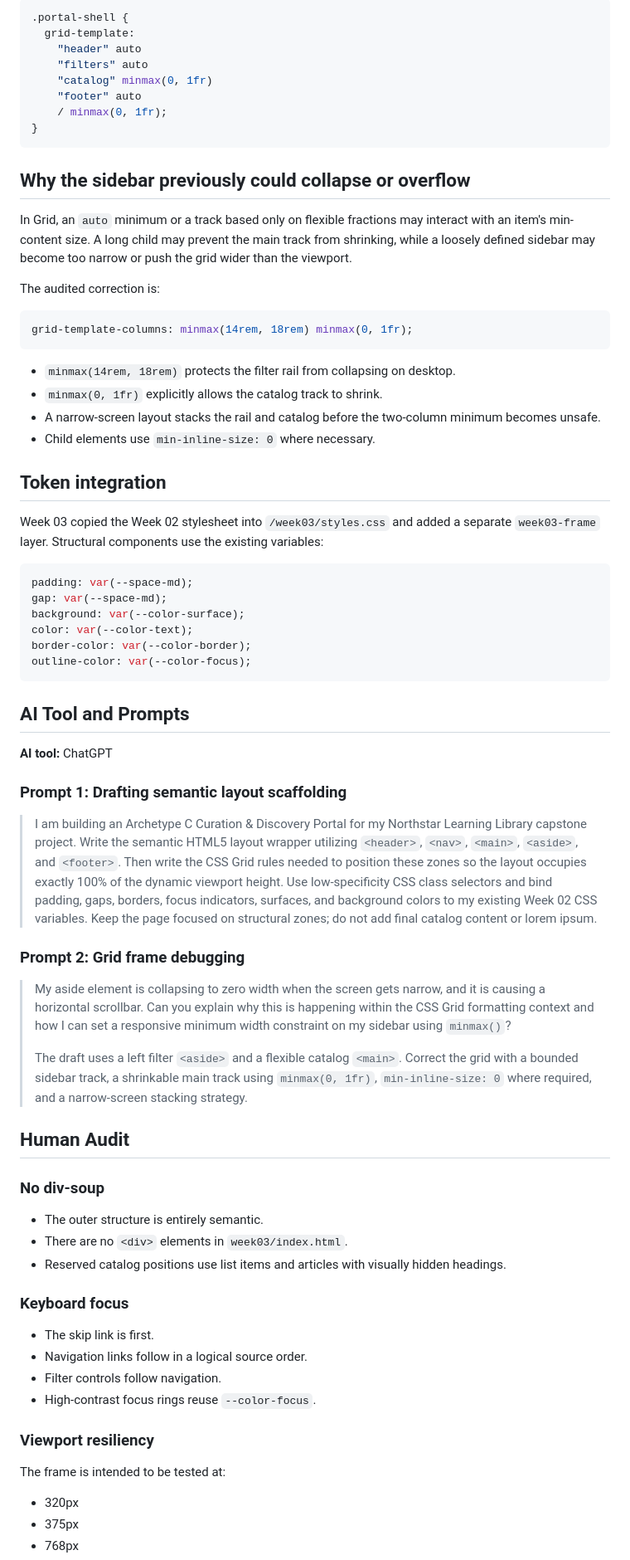
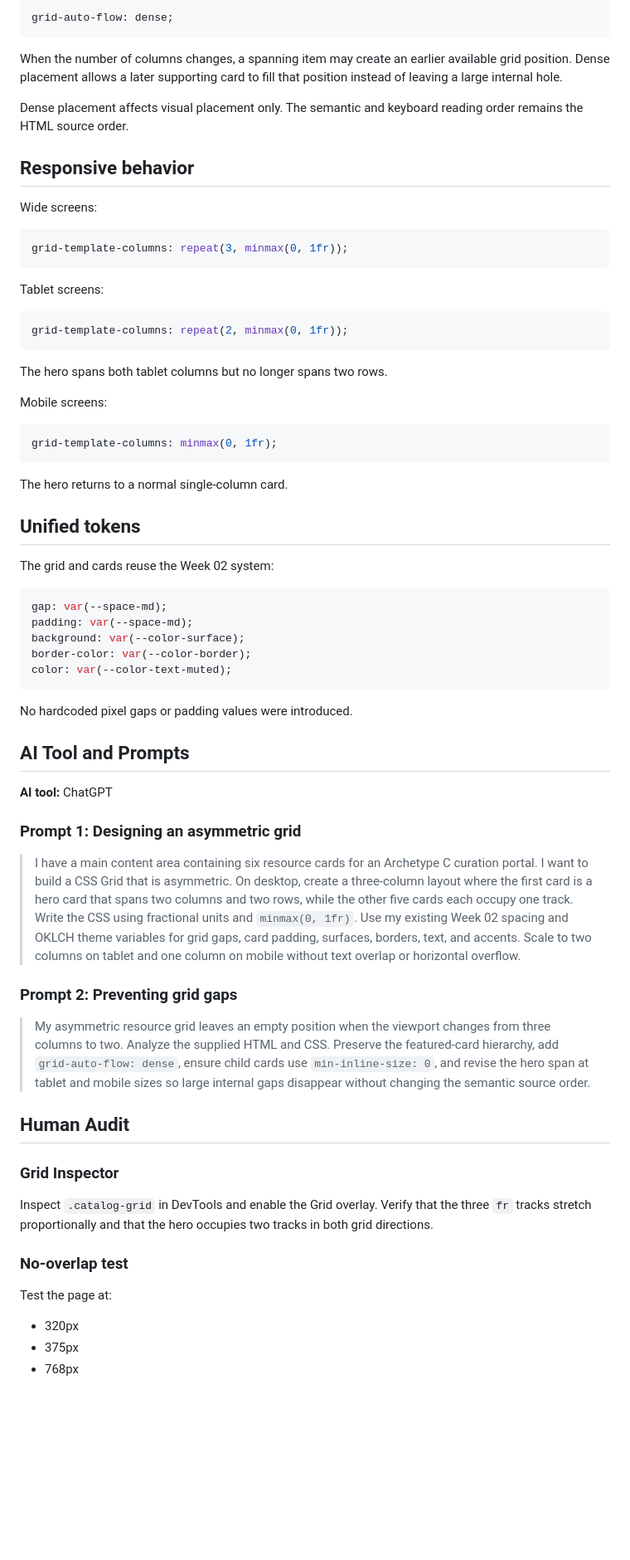
Before and after one commit to blen-hadgu-web/northstar-learning-library, a Markdown page: README.md, the part around one of its changes. Shown at 83% size. Rendered like a GitHub page; blank space fills up the shorter version.

````diff
--- a/README.md
+++ b/README.md
@@ -118,75 +156,71 @@ At viewports below 52rem, the frame becomes a single column:
 
 ```css
-.portal-shell {
-  grid-template:
-    "header" auto
-    "filters" auto
-    "catalog" minmax(0, 1fr)
-    "footer" auto
-    / minmax(0, 1fr);
-}
+grid-auto-flow: dense;
 ```
 
-## Why the sidebar previously could collapse or overflow
+When the number of columns changes, a spanning item may create an earlier available grid position. Dense placement allows a later supporting card to fill that position instead of leaving a large internal hole.
 
-In Grid, an `auto` minimum or a track based only on flexible fractions may interact with an item's min-content size. A long child may prevent the main track from shrinking, while a loosely defined sidebar may become too narrow or push the grid wider than the viewport.
+Dense placement affects visual placement only. The semantic and keyboard reading order remains the HTML source order.
 
-The audited correction is:
+## Responsive behavior
+
+Wide screens:
 
 ```css
-grid-template-columns: minmax(14rem, 18rem) minmax(0, 1fr);
+grid-template-columns: repeat(3, minmax(0, 1fr));
 ```
 
-- `minmax(14rem, 18rem)` protects the filter rail from collapsing on desktop.
-- `minmax(0, 1fr)` explicitly allows the catalog track to shrink.
-- A narrow-screen layout stacks the rail and catalog before the two-column minimum becomes unsafe.
-- Child elements use `min-inline-size: 0` where necessary.
-
-## Token integration
-
-Week 03 copied the Week 02 stylesheet into `/week03/styles.css` and added a separate `week03-frame` layer. Structural components use the existing variables:
+Tablet screens:
 
 ```css
+grid-template-columns: repeat(2, minmax(0, 1fr));
+```
+
+The hero spans both tablet columns but no longer spans two rows.
+
+Mobile screens:
+
+```css
+grid-template-columns: minmax(0, 1fr);
+```
+
+The hero returns to a normal single-column card.
+
+## Unified tokens
+
+The grid and cards reuse the Week 02 system:
+
+```css
+gap: var(--space-md);
 padding: var(--space-md);
-gap: var(--space-md);
 background: var(--color-surface);
-color: var(--color-text);
 border-color: var(--color-border);
-outline-color: var(--color-focus);
+color: var(--color-text-muted);
 ```
+
+No hardcoded pixel gaps or padding values were introduced.
 
 ## AI Tool and Prompts
 
 **AI tool:** ChatGPT
 
-### Prompt 1: Drafting semantic layout scaffolding
+### Prompt 1: Designing an asymmetric grid
 
-> I am building an Archetype C Curation & Discovery Portal for my Northstar Learning Library capstone project. Write the semantic HTML5 layout wrapper utilizing `<header>`, `<nav>`, `<main>`, `<aside>`, and `<footer>`. Then write the CSS Grid rules needed to position these zones so the layout occupies exactly 100% of the dynamic viewport height. Use low-specificity CSS class selectors and bind padding, gaps, borders, focus indicators, surfaces, and background colors to my existing Week 02 CSS variables. Keep the page focused on structural zones; do not add final catalog content or lorem ipsum.
+> I have a main content area containing six resource cards for an Archetype C curation portal. I want to build a CSS Grid that is asymmetric. On desktop, create a three-column layout where the first card is a hero card that spans two columns and two rows, while the other five cards each occupy one track. Write the CSS using fractional units and `minmax(0, 1fr)`. Use my existing Week 02 spacing and OKLCH theme variables for grid gaps, card padding, surfaces, borders, text, and accents. Scale to two columns on tablet and one column on mobile without text overlap or horizontal overflow.
 
-### Prompt 2: Grid frame debugging
+### Prompt 2: Preventing grid gaps
 
-> My aside element is collapsing to zero width when the screen gets narrow, and it is causing a horizontal scrollbar. Can you explain why this is happening within the CSS Grid formatting context and how I can set a responsive minimum width constraint on my sidebar using `minmax()`?
->
-> The draft uses a left filter `<aside>` and a flexible catalog `<main>`. Correct the grid with a bounded sidebar track, a shrinkable main track using `minmax(0, 1fr)`, `min-inline-size: 0` where required, and a narrow-screen stacking strategy.
+> My asymmetric resource grid leaves an empty position when the viewport changes from three columns to two. Analyze the supplied HTML and CSS. Preserve the featured-card hierarchy, add `grid-auto-flow: dense`, ensure child cards use `min-inline-size: 0`, and revise the hero span at tablet and mobile sizes so large internal gaps disappear without changing the semantic source order.
 
 ## Human Audit
 
-### No div-soup
+### Grid Inspector
 
-- The outer structure is entirely semantic.
-- There are no `<div>` elements in `week03/index.html`.
-- Reserved catalog positions use list items and articles with visually hidden headings.
+Inspect `.catalog-grid` in DevTools and enable the Grid overlay. Verify that the three `fr` tracks stretch proportionally and that the hero occupies two tracks in both grid directions.
 
-### Keyboard focus
+### No-overlap test
 
-- The skip link is first.
-- Navigation links follow in a logical source order.
-- Filter controls follow navigation.
-- High-contrast focus rings reuse `--color-focus`.
-
-### Viewport resiliency
-
-The frame is intended to be tested at:
+Test the page at:
 
 - 320px
 - 375px
````
Also changed, not shown: other parts of README.md (+86 -44 lines).
